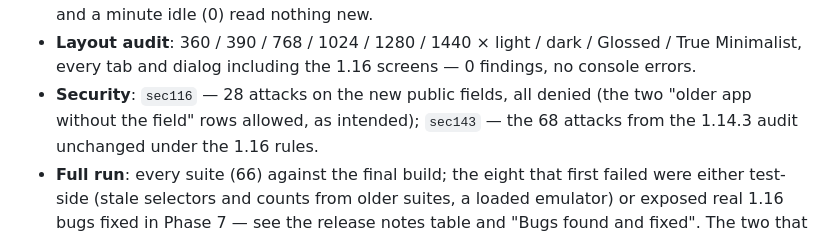
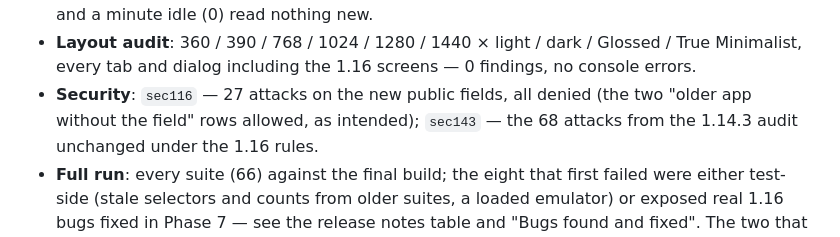
Before and after one commit to drsvsaju/claude, a Markdown page: notes/v1.16-notes.md, the part around the change. Drawn GitHub-style.

Commit message:
Notes: attack count in the Phase 7 summary
Co-Authored-By: Claude Fable 5.1 <noreply@anthropic.com>
Claude-Session: https://claude.ai/code/session_01NnE2rUJ6u5QfjyjUqmBrav

```diff
--- a/notes/v1.16-notes.md
+++ b/notes/v1.16-notes.md
@@ -336,7 +336,7 @@ app versions stay valid under the rules) and reported 13 findings — one high,
   (8 reads on both) and a minute idle (0) read nothing new.
 - **Layout audit**: 360 / 390 / 768 / 1024 / 1280 / 1440 × light / dark / Glossed / True Minimalist, every tab and
   dialog including the 1.16 screens — 0 findings, no console errors.
-- **Security**: `sec116` — 28 attacks on the new public fields, all denied (the two "older app without the field"
+- **Security**: `sec116` — 27 attacks on the new public fields, all denied (the two "older app without the field"
   rows allowed, as intended); `sec143` — the 68 attacks from the 1.14.3 audit unchanged under the 1.16 rules.
 - **Full run**: every suite (66) against the final build; the eight that first failed were either test-side (stale
   selectors and counts from older suites, a loaded emulator) or exposed real 1.16 bugs fixed in Phase 7 — see the
```
